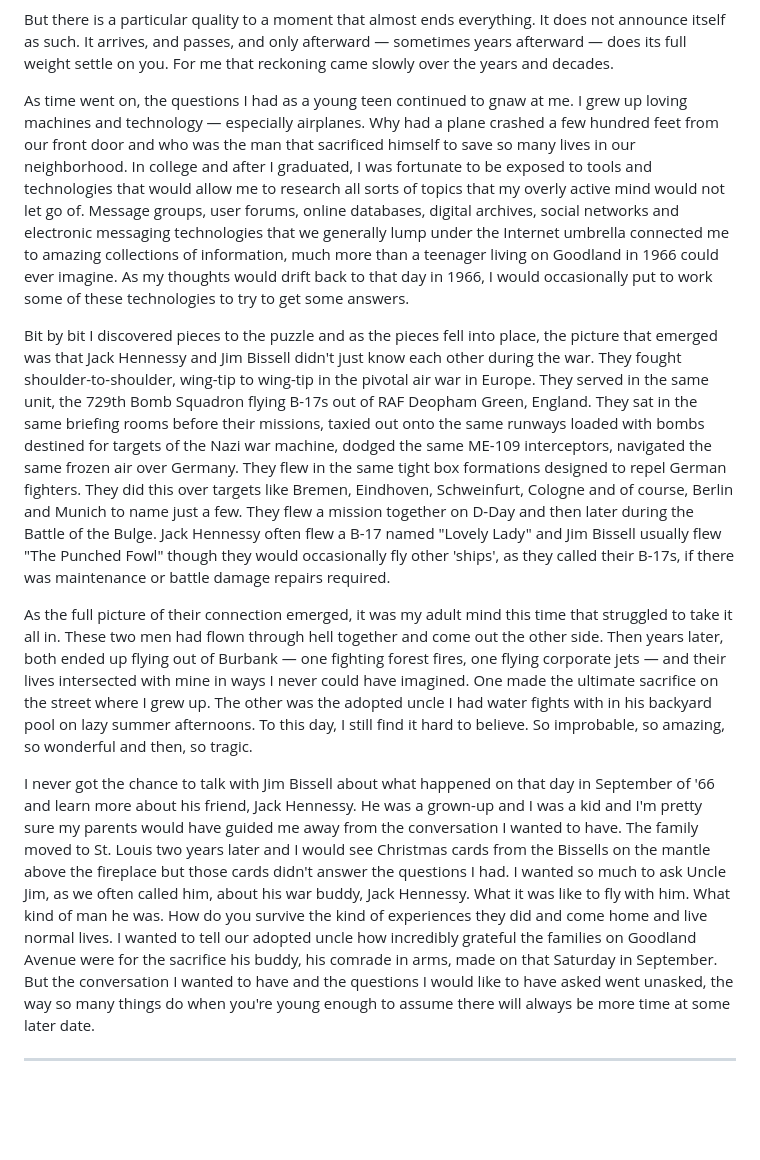
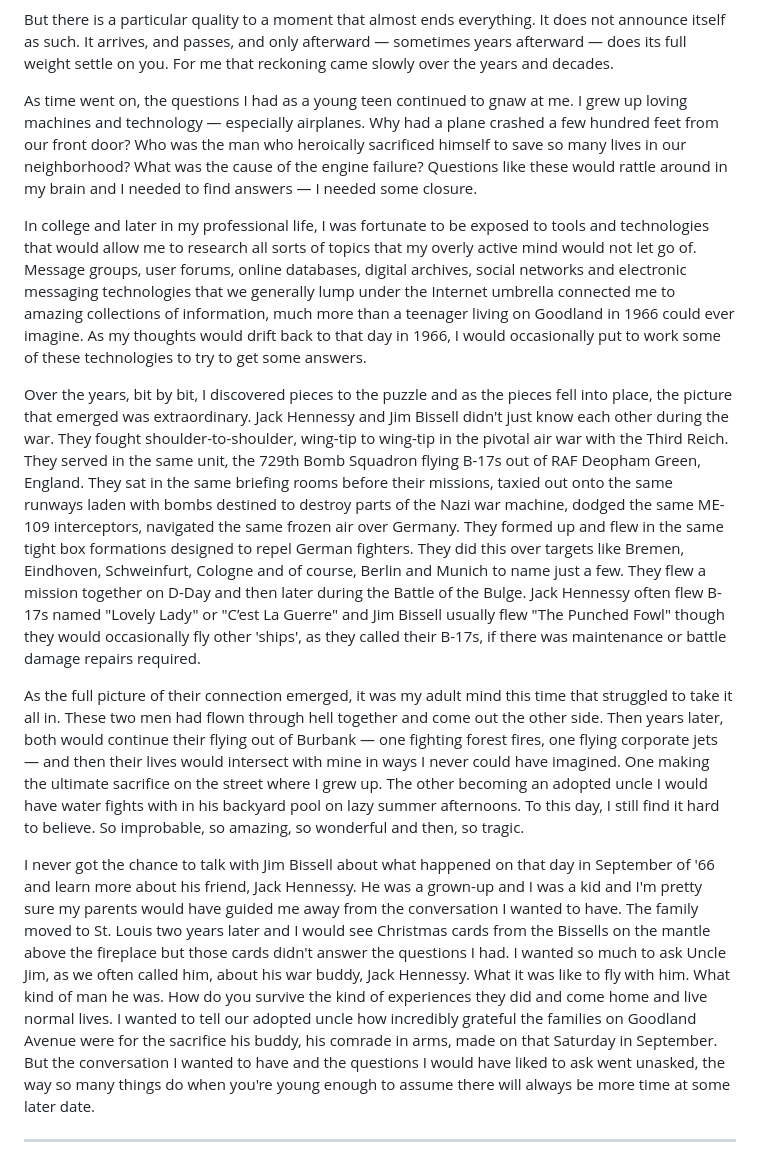
Before and after one commit to juren53/Life-and-Death, a Markdown page: Life-and-Death.md, the part around one of its changes. Drawn GitHub-style; blank space fills up the shorter version.

```diff
--- a/Life-and-Death.md
+++ b/Life-and-Death.md
@@ -46,13 +46,15 @@ But after dinner my father found the time to share some of what he knew  with th
 
 But there is a particular quality to a moment that almost ends everything. It does not announce itself as such. It arrives, and passes, and only afterward — sometimes years afterward — does its full weight settle on you. For me that reckoning came slowly over the years and decades.
 
-As time went on, the questions I had as a young teen continued to gnaw at me.  I grew up loving machines and technology — especially airplanes.  Why had a plane crashed a few hundred feet from our front door and who was the man that sacrificed himself to save so many lives in our neighborhood.  In college and after I graduated,  I was fortunate to be exposed to tools and technologies that would allow me to research all sorts of topics that my overly active mind would not let go of.  Message groups, user forums, online databases, digital archives, social networks and electronic messaging technologies that we generally lump under the Internet umbrella connected me to amazing collections of information, much more than a teenager living on Goodland in 1966 could ever imagine.  As my thoughts would drift back to that day in 1966, I would occasionally put to work some of these technologies to try to get some answers.
+As time went on, the questions I had as a young teen continued to gnaw at me.  I grew up loving machines and technology — especially airplanes.  Why had a plane crashed a few hundred feet from our front door?  Who was the man who heroically sacrificed himself to save so many lives in our neighborhood? What was the cause of the engine failure?  Questions like these would rattle around in my brain and I needed to find answers — I needed some closure.
 
-Bit by bit I discovered pieces to the puzzle and as the pieces fell into place, the picture that emerged was that Jack Hennessy and Jim Bissell didn't just know each other during the war. They fought shoulder-to-shoulder, wing-tip to wing-tip in the pivotal air war in Europe.   They served in the same unit, the 729th Bomb Squadron flying B-17s out of RAF Deopham Green, England.  They sat in the same briefing rooms before their missions, taxied out onto the same runways loaded with bombs destined for targets of the Nazi war machine, dodged the same ME-109 interceptors, navigated the same frozen air over Germany. They flew in the same tight box formations designed to repel German fighters.  They did this over targets like Bremen, Eindhoven, Schweinfurt, Cologne and of course, Berlin and Munich to name just a few.  They flew a mission together on D-Day and then later during the Battle of the Bulge. Jack Hennessy often flew a B-17 named "Lovely Lady" and Jim Bissell usually flew "The Punched Fowl" though they would occasionally fly other 'ships', as they called their B-17s, if there was maintenance or battle damage repairs required.
+ In college and later in my professional life, I was fortunate to be exposed to tools and technologies that would allow me to research all sorts of topics that my overly active mind would not let go of.  Message groups, user forums, online databases, digital archives, social networks and electronic messaging technologies that we generally lump under the Internet umbrella connected me to amazing collections of information, much more than a teenager living on Goodland in 1966 could ever imagine.  As my thoughts would drift back to that day in 1966, I would occasionally put to work some of these technologies to try to get some answers.
 
-As the full picture of their connection emerged, it was my adult mind this time that struggled to take it all in. These two men had flown through hell together and come out the other side. Then years later, both ended up flying out of Burbank — one fighting forest fires, one flying corporate jets — and their lives intersected with mine in ways I never could have imagined. One made the ultimate sacrifice on the street where I grew up. The other was the adopted uncle I had water fights with in his backyard pool on lazy summer afternoons. To this day, I still find it hard to believe. So improbable, so amazing, so wonderful and then, so tragic.
+Over the years, bit by bit, I discovered pieces to the puzzle and as the pieces fell into place, the picture that emerged was extraordinary.  Jack Hennessy and Jim Bissell didn't just know each other during the war. They fought shoulder-to-shoulder, wing-tip to wing-tip in the pivotal air war with the Third Reich. They served in the same unit, the 729th Bomb Squadron flying B-17s out of RAF Deopham Green, England.  They sat in the same briefing rooms before their missions, taxied out onto the same runways laden with bombs destined to destroy parts of the Nazi war machine, dodged the same ME-109 interceptors, navigated the same frozen air over Germany. They formed up and flew in the same tight box formations designed to repel German fighters.  They did this over targets like Bremen, Eindhoven, Schweinfurt, Cologne and of course, Berlin and Munich to name just a few.  They flew a mission together on D-Day and then later during the Battle of the Bulge. Jack Hennessy often flew B-17s named "Lovely Lady" or "C’est La Guerre"  and Jim Bissell usually flew "The Punched Fowl" though they would occasionally fly other 'ships', as they called their B-17s, if there was maintenance or battle damage repairs required.
 
-I never got the chance to talk with Jim Bissell about what happened on that day in September of '66 and learn more about his friend, Jack Hennessy. He was a grown-up and I was a kid and I'm pretty sure my parents would have guided me away from the conversation I wanted to have.  The family moved to St. Louis two years later and I would see Christmas cards from the Bissells on the mantle above the fireplace but those cards didn't answer the questions I had. I wanted so much to ask Uncle Jim, as we often called him, about his war buddy, Jack Hennessy.  What it was like to fly with him. What kind of man he was. How do you survive the kind of experiences they did and come home and live normal lives.  I wanted to tell our adopted uncle how incredibly grateful the families on Goodland Avenue were for the sacrifice his buddy, his comrade in arms, made on that Saturday in September. But the conversation I wanted to have and the questions I would like to have asked went unasked, the way so many things do when you're young enough to assume there will always be more time at some later date.
+As the full picture of their connection emerged, it was my adult mind this time that struggled to take it all in. These two men had flown through hell together and come out the other side. Then years later, both would continue their flying out of Burbank — one fighting forest fires, one flying corporate jets — and then their lives would intersect with mine in ways I never could have imagined. One making the ultimate sacrifice on the street where I grew up. The other becoming an adopted uncle I would have water fights with in his backyard pool on lazy summer afternoons. To this day, I still find it hard to believe. So improbable, so amazing, so wonderful and then, so tragic.
+
+I never got the chance to talk with Jim Bissell about what happened on that day in September of '66 and learn more about his friend, Jack Hennessy. He was a grown-up and I was a kid and I'm pretty sure my parents would have guided me away from the conversation I wanted to have.  The family moved to St. Louis two years later and I would see Christmas cards from the Bissells on the mantle above the fireplace but those cards didn't answer the questions I had. I wanted so much to ask Uncle Jim, as we often called him, about his war buddy, Jack Hennessy.  What it was like to fly with him. What kind of man he was. How do you survive the kind of experiences they did and come home and live normal lives.  I wanted to tell our adopted uncle how incredibly grateful the families on Goodland Avenue were for the sacrifice his buddy, his comrade in arms, made on that Saturday in September. But the conversation I wanted to have and the questions I would have liked to ask went unasked, the way so many things do when you're young enough to assume there will always be more time at some later date.
 
 ---
 
```
Also changed, not shown: other parts of Life-and-Death.md (+2 -2 lines).
